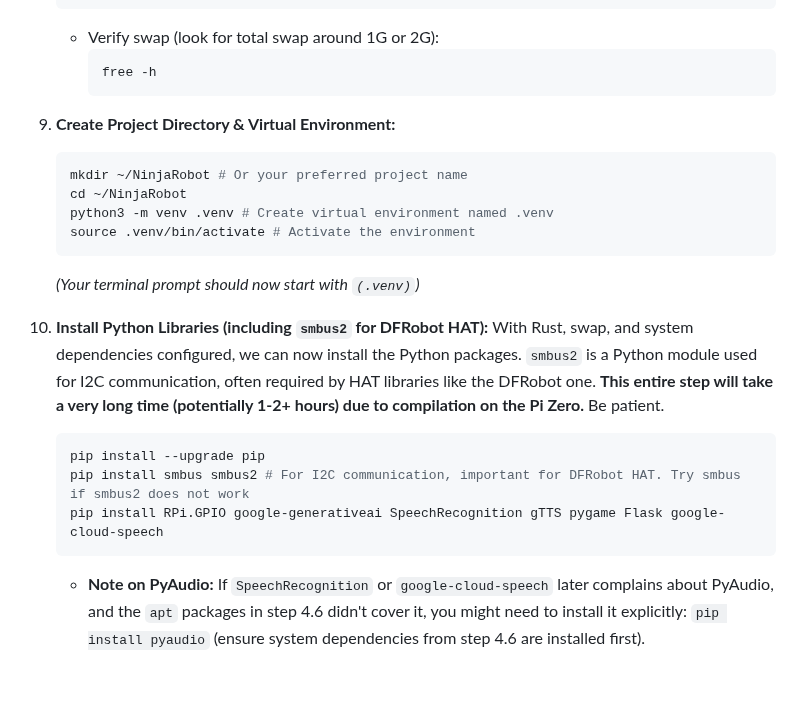
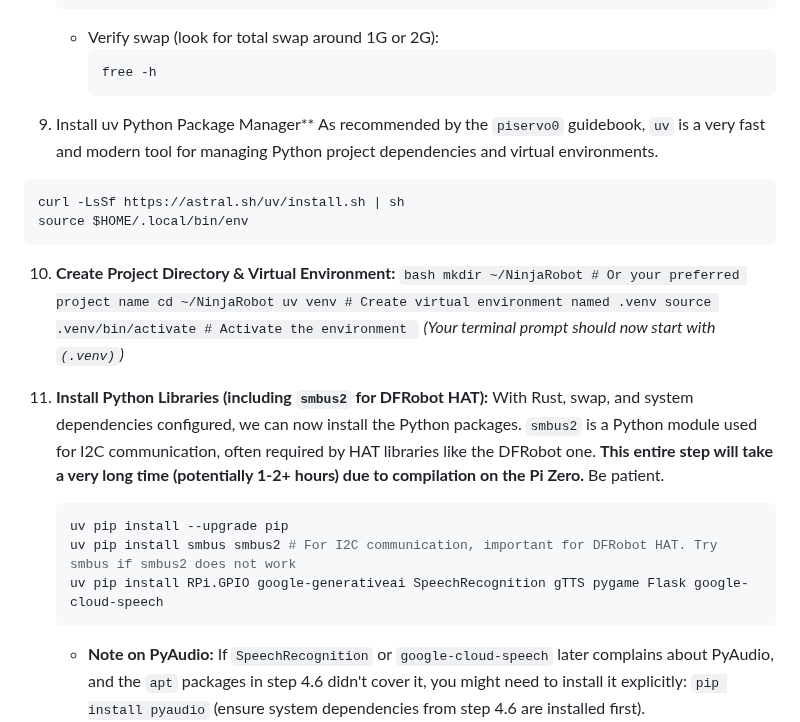
Before and after one commit to Nilcreator/FablabKannaiRobotClub, a Markdown page: NinjaTire/readme.md, the part around the change. Rendered like a GitHub page; blank space fills up the shorter version.

````diff
--- a/NinjaTire/readme.md
+++ b/NinjaTire/readme.md
@@ -191,12 +191,18 @@ This section involves steps that can take a **very long time** on a Raspberry Pi
         ```bash
         free -h
         ```
+9. Install uv Python Package Manager**
+As recommended by the `piservo0` guidebook, `uv` is a very fast and modern tool for managing Python project dependencies and virtual environments.
 
-9.  **Create Project Directory & Virtual Environment:**
+```bash
+curl -LsSf https://astral.sh/uv/install.sh | sh
+source $HOME/.local/bin/env
+```
+10.  **Create Project Directory & Virtual Environment:**
     ```bash
     mkdir ~/NinjaRobot # Or your preferred project name
     cd ~/NinjaRobot
-    python3 -m venv .venv # Create virtual environment named .venv
+    uv venv # Create virtual environment named .venv
     source .venv/bin/activate # Activate the environment
     ```
     *(Your terminal prompt should now start with `(.venv)`)*
@@ -206,9 +212,9 @@ This section involves steps that can take a **very long time** on a Raspberry Pi
     `smbus2` is a Python module used for I2C communication, often required by HAT libraries like the DFRobot one.
     **This entire step will take a very long time (potentially 1-2+ hours) due to compilation on the Pi Zero.** Be patient.
     ```bash
-    pip install --upgrade pip
-    pip install smbus smbus2 # For I2C communication, important for DFRobot HAT. Try smbus if smbus2 does not work
-    pip install RPi.GPIO google-generativeai SpeechRecognition gTTS pygame Flask google-cloud-speech
+    uv pip install --upgrade pip
+    uv pip install smbus smbus2 # For I2C communication, important for DFRobot HAT. Try smbus if smbus2 does not work
+    uv pip install RPi.GPIO google-generativeai SpeechRecognition gTTS pygame Flask google-cloud-speech
     ```
     *   **Note on PyAudio:** If `SpeechRecognition` or `google-cloud-speech` later complains about PyAudio, and the `apt` packages in step 4.6 didn't cover it, you might need to install it explicitly:
         `pip install pyaudio` (ensure system dependencies from step 4.6 are installed first).
````
